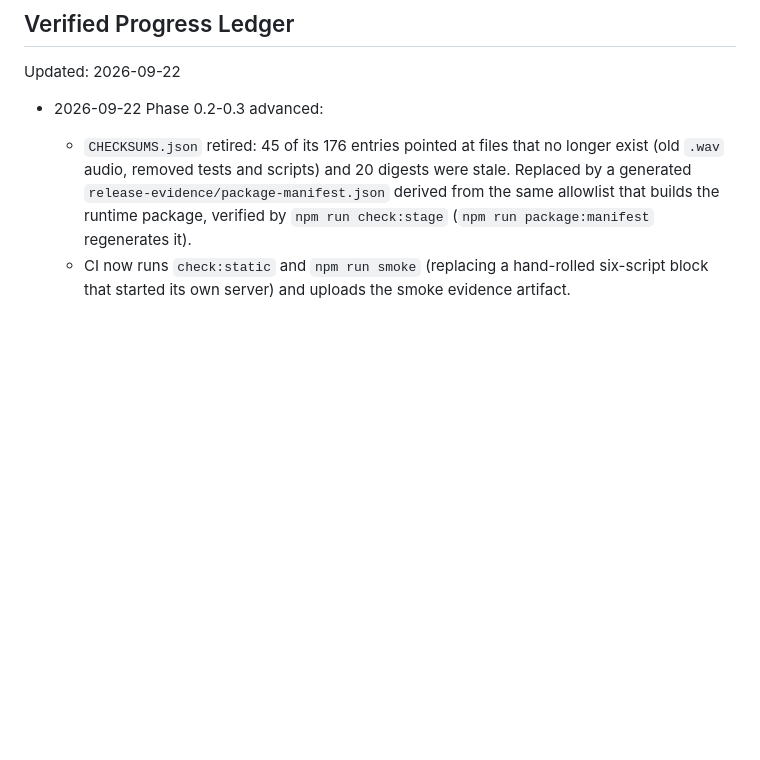
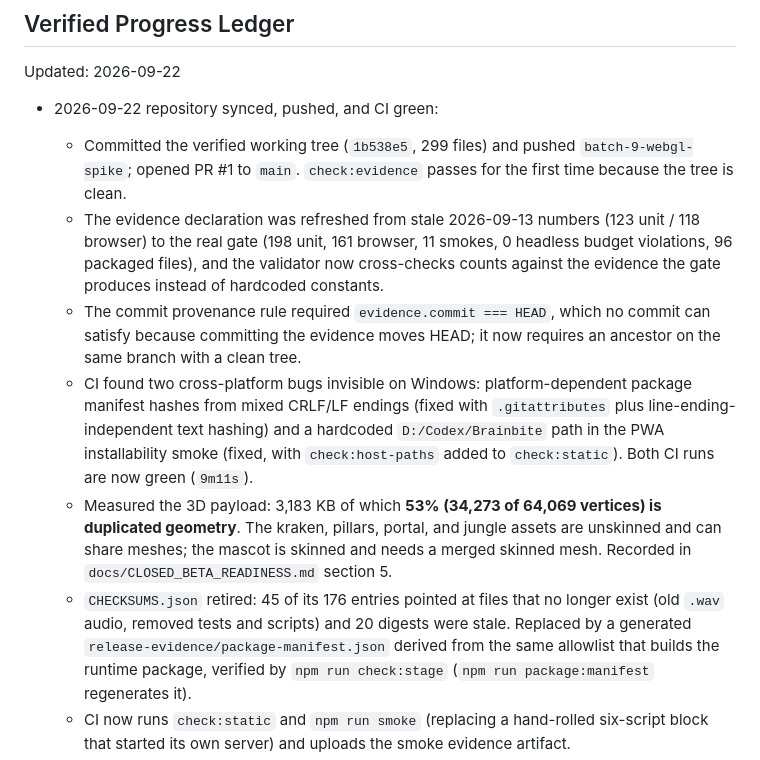
Before and after one commit to 1983stevec-gif/BrainBite, a Markdown page: docs/BRAINBITE_PRODUCTION_GOAL.md, the part around the change. GitHub-like rendering; blank space fills up the shorter version.

```diff
--- a/docs/BRAINBITE_PRODUCTION_GOAL.md
+++ b/docs/BRAINBITE_PRODUCTION_GOAL.md
@@ -360,7 +360,26 @@ Repository work may prepare evidence for these gates but may not mark them compl
 
 Updated: 2026-09-22
 
-- 2026-09-22 Phase 0.2-0.3 advanced:
+- 2026-09-22 repository synced, pushed, and CI green:
+  - Committed the verified working tree (`1b538e5`, 299 files) and pushed
+    `batch-9-webgl-spike`; opened PR #1 to `main`. `check:evidence` passes for the first
+    time because the tree is clean.
+  - The evidence declaration was refreshed from stale 2026-09-13 numbers (123 unit / 118
+    browser) to the real gate (198 unit, 161 browser, 11 smokes, 0 headless budget
+    violations, 96 packaged files), and the validator now cross-checks counts against the
+    evidence the gate produces instead of hardcoded constants.
+  - The commit provenance rule required `evidence.commit === HEAD`, which no commit can
+    satisfy because committing the evidence moves HEAD; it now requires an ancestor on the
+    same branch with a clean tree.
+  - CI found two cross-platform bugs invisible on Windows: platform-dependent package
+    manifest hashes from mixed CRLF/LF endings (fixed with `.gitattributes` plus
+    line-ending-independent text hashing) and a hardcoded `D:/Codex/Brainbite` path in the
+    PWA installability smoke (fixed, with `check:host-paths` added to `check:static`).
+    Both CI runs are now green (`9m11s`).
+  - Measured the 3D payload: 3,183 KB of which **53% (34,273 of 64,069 vertices) is
+    duplicated geometry**. The kraken, pillars, portal, and jungle assets are unskinned and
+    can share meshes; the mascot is skinned and needs a merged skinned mesh. Recorded in
+    `docs/CLOSED_BETA_READINESS.md` section 5.
   - `CHECKSUMS.json` retired: 45 of its 176 entries pointed at files that no longer exist
     (old `.wav` audio, removed tests and scripts) and 20 digests were stale. Replaced by a
     generated `release-evidence/package-manifest.json` derived from the same allowlist that
```
Also changed, not shown: docs/CLOSED_BETA_READINESS.md (+44 -10 lines).
